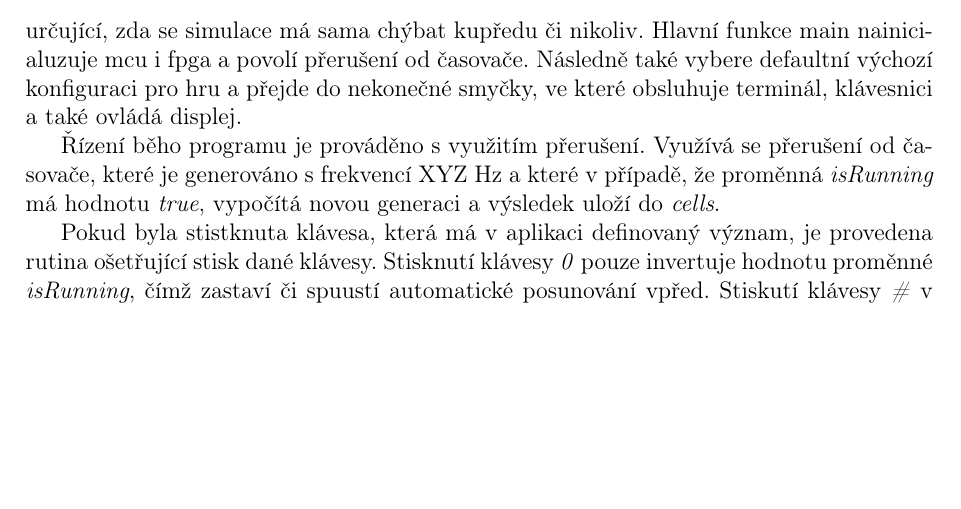
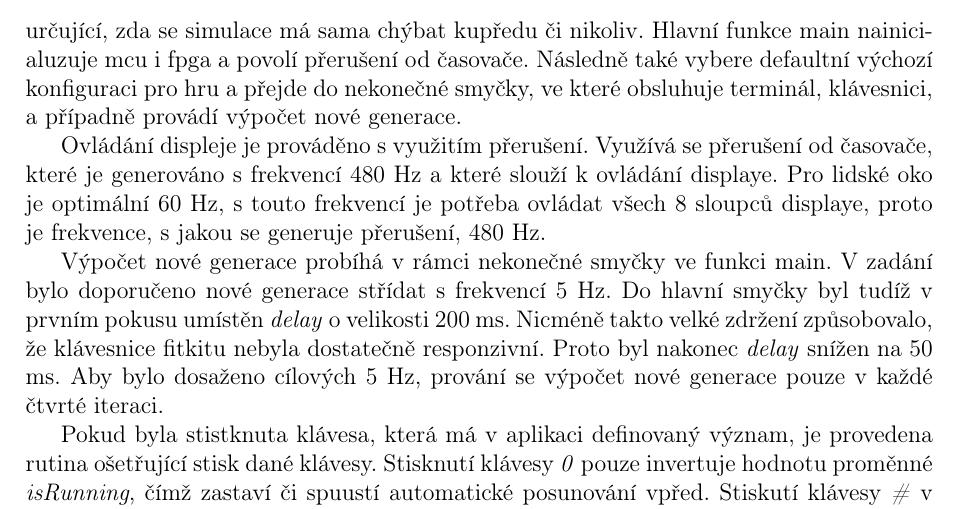
Before and after one commit to d-kozak/imp-proj, a LaTeX document (dokumentace.tex): part of page 5 of 7, cut so that both start at the same text, the shorter picture padded with empty space. Compiled offline with pdfLaTeX.

Commit message:
finish documentation

```diff
--- a/dokumentace.tex
+++ b/dokumentace.tex
@@ -144,10 +144,11 @@ Pro větší názornost jsou též přiloženy dva obrázky samotného zapojení
 \end{figure}
 
 \subsection{Popis způsobu řešení}
-Stav programu je uchováván v globálních proměnných. Nejdůležitější proměnné jsou pole 8x8 \textit{cells} reprezentující současný stav a také proměnná boolovského typu \textit{isRunning} určující, zda se simulace má sama chýbat kupředu či nikoliv. Hlavní funkce main nainicialuzuje mcu i fpga a povolí přerušení od časovače. Následně také vybere defaultní výchozí konfiguraci pro hru a přejde do nekonečné smyčky, ve které obsluhuje terminál, klávesnici a také ovládá displej.
+Stav programu je uchováván v globálních proměnných. Nejdůležitější proměnné jsou pole 8x8 \textit{cells} reprezentující současný stav a také proměnná boolovského typu \textit{isRunning} určující, zda se simulace má sama chýbat kupředu či nikoliv. Hlavní funkce main nainicialuzuje mcu i fpga a povolí přerušení od časovače. Následně také vybere defaultní výchozí konfiguraci pro hru a přejde do nekonečné smyčky, ve které obsluhuje terminál, klávesnici, a případně provádí výpočet nové generace.
 
-Řízení běho programu je prováděno s využitím přerušení. Využívá se přerušení od časovače, které je generováno s frekvencí XYZ Hz a které v případě, že proměnná \textit{isRunning} má hodnotu \textit{true}, vypočítá novou generaci a výsledek uloží do \textit{cells}.
+Ovládání displeje je prováděno s využitím přerušení. Využívá se přerušení od časovače, které je generováno s frekvencí 480 Hz a které slouží k ovládání displaye. Pro lidské oko je optimální 60 Hz, s touto frekvencí je potřeba ovládat všech 8 sloupců displaye, proto je frekvence, s jakou se generuje přerušení, 480 Hz.
 
+Výpočet nové generace probíhá v rámci nekonečné smyčky ve funkci main. V zadání bylo doporučeno nové generace střídat s frekvencí 5 Hz. Do hlavní smyčky byl tudíž v prvním pokusu umístěn \textit{delay}  o velikosti 200 ms. Nicméně takto velké zdržení způsobovalo, že klávesnice fitkitu nebyla dostatečně responzivní. Proto byl nakonec \textit{delay} snížen na 50 ms. Aby bylo dosaženo cílových 5 Hz, prování se výpočet nové generace pouze v každé čtvrté iteraci.
 
 Pokud byla stistknuta klávesa, která má v aplikaci definovaný význam, je provedena rutina ošetřující stisk dané klávesy.
 Stisknutí klávesy \textit{0} pouze invertuje hodnotu proměnné \textit{isRunning}, čímž zastaví či spuustí automatické posunování vpřed. Stiskutí klávesy \textit{\#} v režimu \textit{pause} provede posunutí o jeden krok vpřed. Klávesy \textit{1,2,3} bez ohledu na situaci nastaví \textit{isRunning} na false a poté načtou příslušnou počáteční konfiruraci do \textit{cells}.
```
Also changed, not shown: 1 other file.
